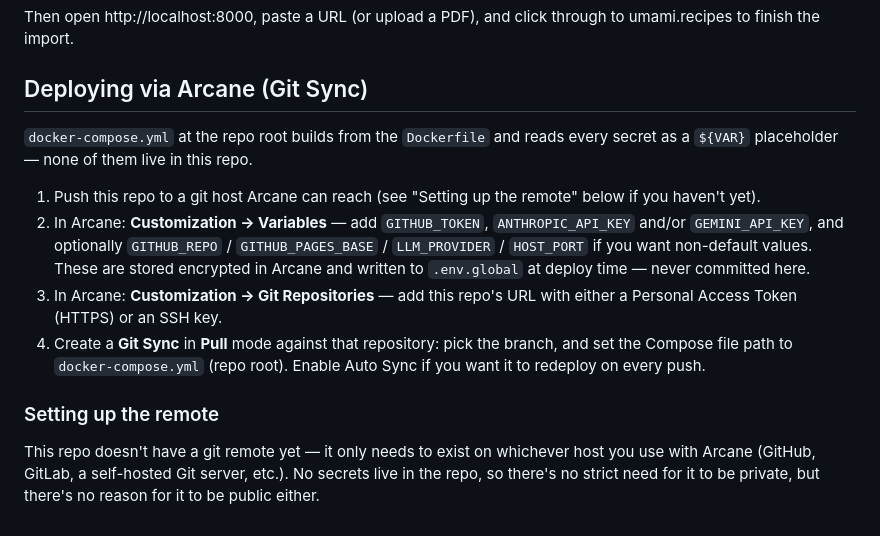
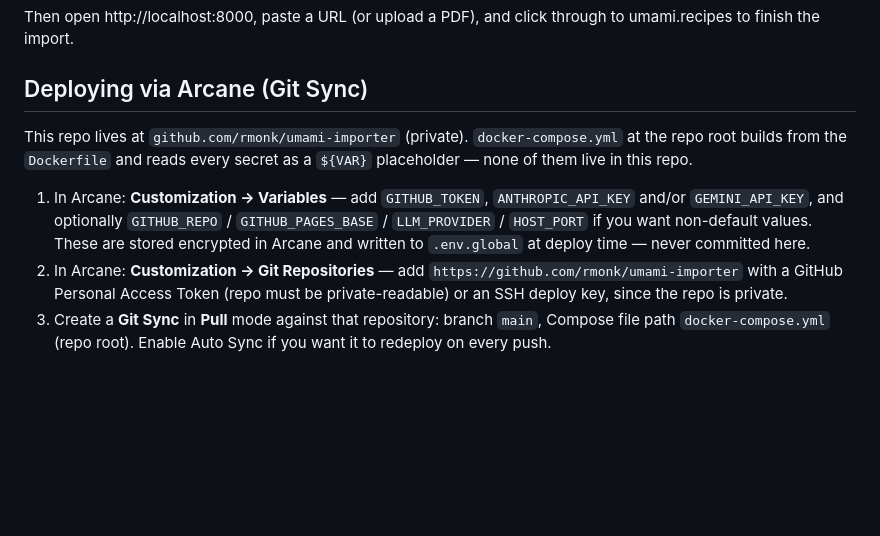
Before and after one commit to rmonk/umami-importer, a Markdown page: README.md, the part around the change. GitHub-like rendering; blank space fills up the shorter version.

Commit message:
Point the Arcane setup docs at the actual repo now that it's pushed
Co-Authored-By: Claude Sonnet 5 <noreply@anthropic.com>

```diff
--- a/README.md
+++ b/README.md
@@ -69,25 +69,19 @@ through to umami.recipes to finish the import.
 
 ## Deploying via Arcane (Git Sync)
 
+This repo lives at `github.com/rmonk/umami-importer` (private).
 `docker-compose.yml` at the repo root builds from the `Dockerfile` and reads
 every secret as a `${VAR}` placeholder — none of them live in this repo.
 
-1. Push this repo to a git host Arcane can reach (see "Setting up the
-   remote" below if you haven't yet).
-2. In Arcane: **Customization → Variables** — add `GITHUB_TOKEN`,
+1. In Arcane: **Customization → Variables** — add `GITHUB_TOKEN`,
    `ANTHROPIC_API_KEY` and/or `GEMINI_API_KEY`, and optionally
    `GITHUB_REPO` / `GITHUB_PAGES_BASE` / `LLM_PROVIDER` / `HOST_PORT` if you
    want non-default values. These are stored encrypted in Arcane and written
    to `.env.global` at deploy time — never committed here.
-3. In Arcane: **Customization → Git Repositories** — add this repo's URL
-   with either a Personal Access Token (HTTPS) or an SSH key.
-4. Create a **Git Sync** in **Pull** mode against that repository: pick the
-   branch, and set the Compose file path to `docker-compose.yml` (repo
-   root). Enable Auto Sync if you want it to redeploy on every push.
-
-### Setting up the remote
-
-This repo doesn't have a git remote yet — it only needs to exist on
-whichever host you use with Arcane (GitHub, GitLab, a self-hosted Git
-server, etc.). No secrets live in the repo, so there's no strict need for it
-to be private, but there's no reason for it to be public either.
+2. In Arcane: **Customization → Git Repositories** — add
+   `https://github.com/rmonk/umami-importer` with a GitHub Personal Access
+   Token (repo must be private-readable) or an SSH deploy key, since the
+   repo is private.
+3. Create a **Git Sync** in **Pull** mode against that repository: branch
+   `main`, Compose file path `docker-compose.yml` (repo root). Enable Auto
+   Sync if you want it to redeploy on every push.
```
